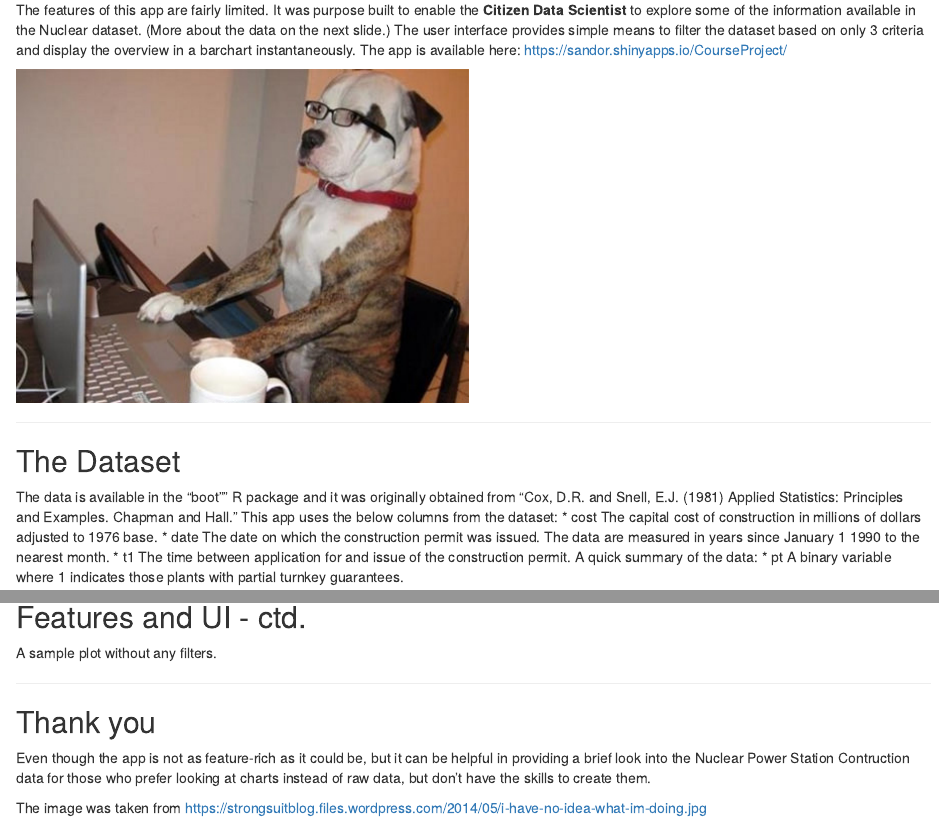
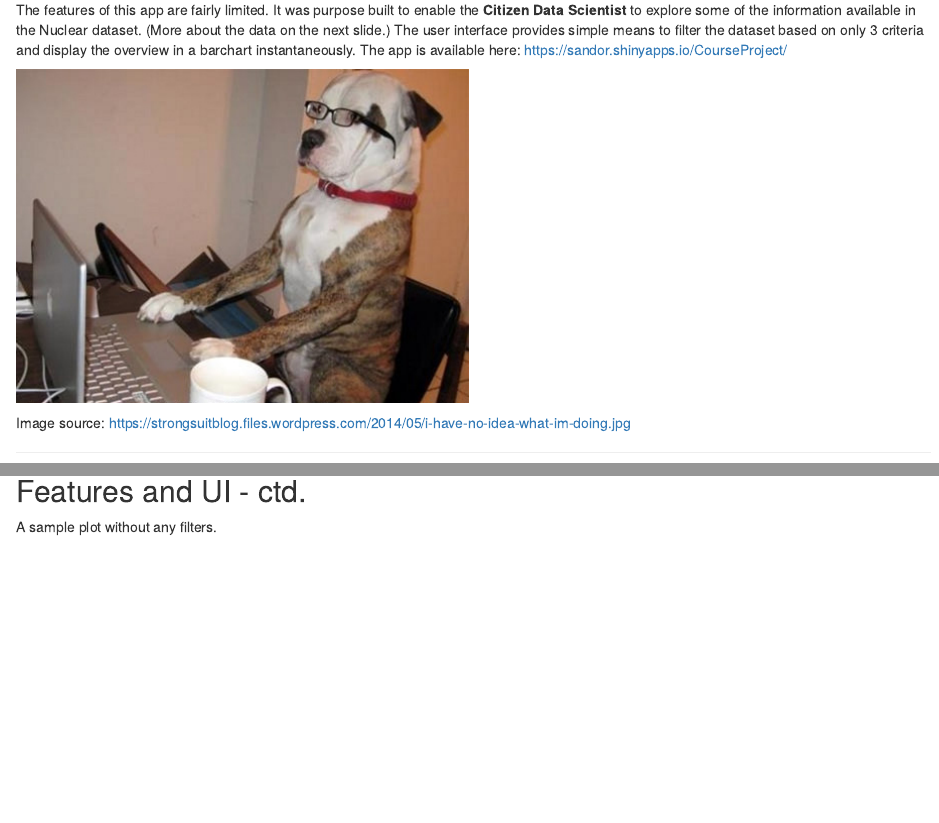
Before and after one commit to szando/CourserProject, an R Markdown document (index.Rmd): the page in a window 1100 px wide, from 200 px down, and a second part further down, joined at a grey line. Rendered offline with R 4.5, knitr and Pandoc, with nearby package versions; the code chunks are not run, so their results and figures are left out.

Commit message:
Removed unneccessary slide

````diff
--- a/index.Rmd
+++ b/index.Rmd
@@ -22,6 +22,8 @@ The user interface provides simple means to filter the dataset based on only 3 c
 The app is available here:  https://sandor.shinyapps.io/CourseProject/
 
 ![](assets/img/i-have-no-idea-what-im-doing_cropped.jpg)
+
+Image source: https://strongsuitblog.files.wordpress.com/2014/05/i-have-no-idea-what-im-doing.jpg
 
 ---
 
@@ -67,10 +69,3 @@ A sample plot without any filters.
 myplot <- barplot(nuclear$t1, nuclear$cost, xlab= "Time between application for and issue of the construction permit", ylab= "Cost", col='red')
 axis(1,at=myplot,labels=subset_data$t1)
 ```
-
----
-
-## Thank you
-Even though the app is not as feature-rich  as it could be, but it can be helpful in providing a brief look into the Nuclear Power Station Contruction data for those who prefer looking at charts instead of raw data, but don't have the skills to create them.
-
-The image was taken from https://strongsuitblog.files.wordpress.com/2014/05/i-have-no-idea-what-im-doing.jpg
````
Also changed, not shown: index.html, index.md.
